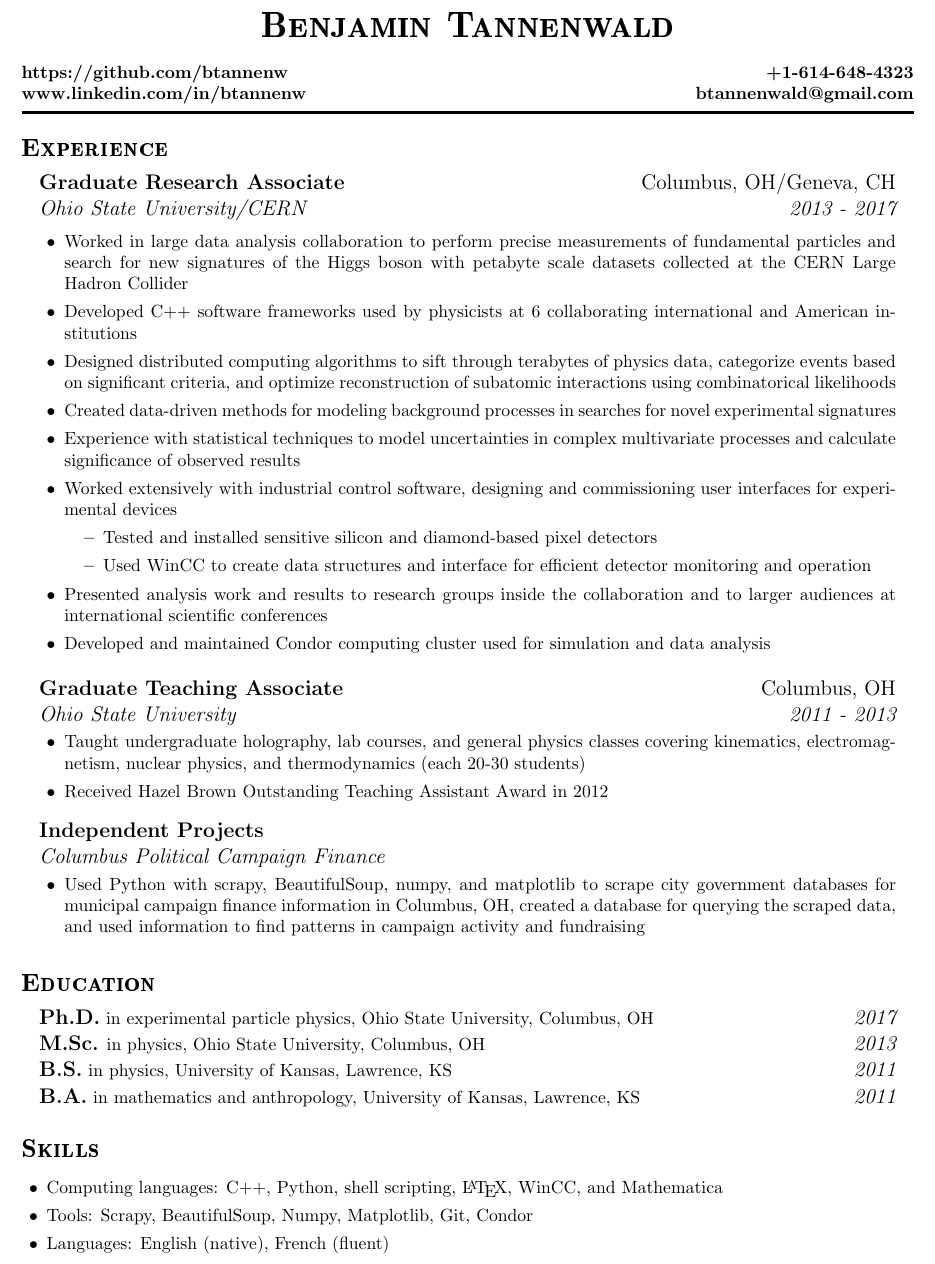
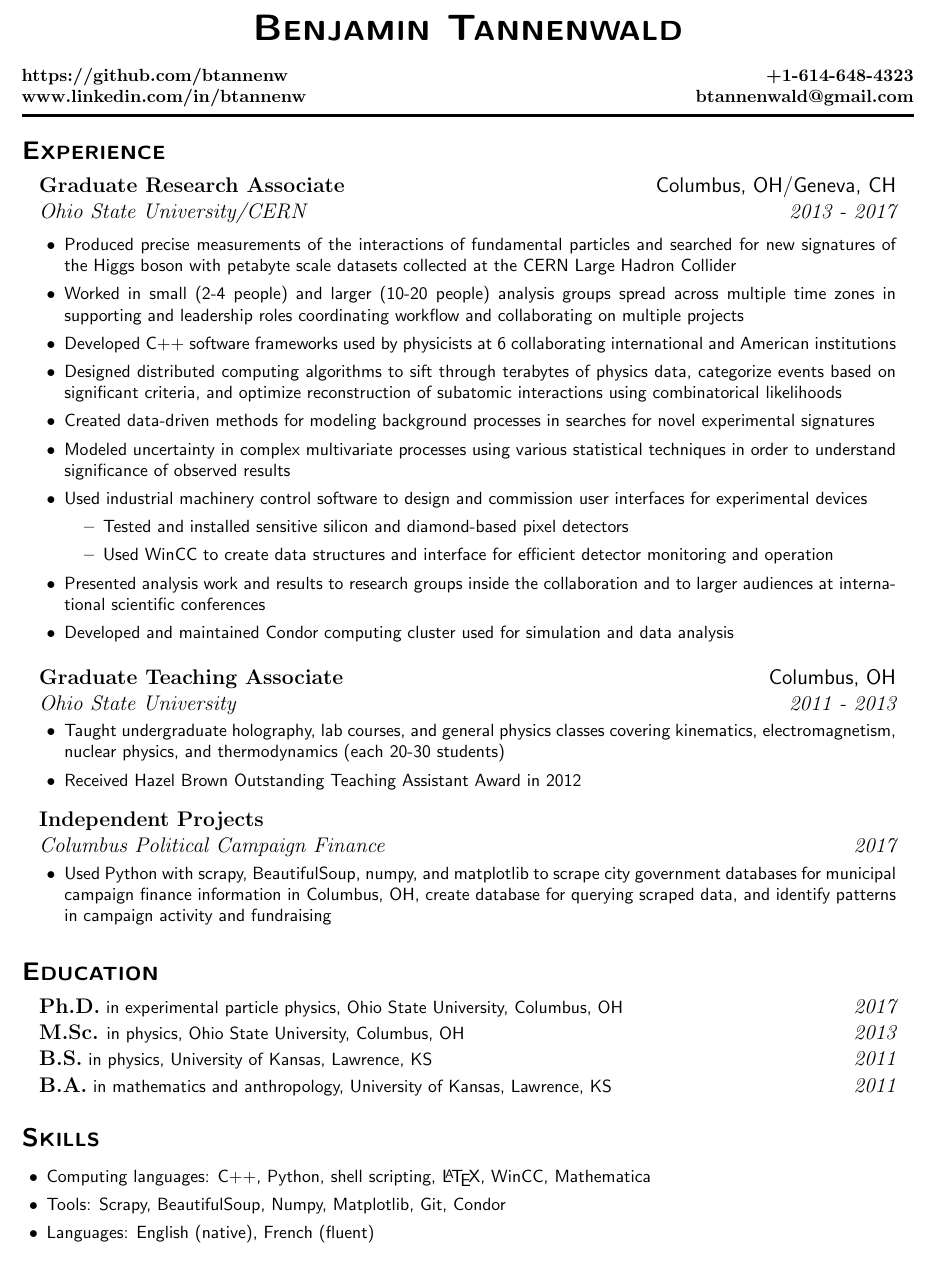
Before and after one commit to btannenw/CV-resume, a LaTeX CV (resume/resume_BenjaminTannenwald.tex): part of the page, cut so that both start at the same text. Compiled offline with pdfLaTeX.

Commit message:
added more under GRA, also applied Mauntell comments: changed font, added date

```diff
--- a/resume/resume_BenjaminTannenwald.tex
+++ b/resume/resume_BenjaminTannenwald.tex
@@ -1,14 +1,10 @@
 \documentclass[line]{letter}
-%\documentclass[margin,line]{letter}
-%\oddsidemargin -.2in
-%\evensidemargin -.7in
-%\textwidth=6.5in
-%\addtolength{\textheight}{.6in}
 
 \usepackage{bold-extra}
 \usepackage{enumitem}
 \usepackage{scrextend}
-\usepackage[textwidth=7in,textheight=9.75in]{geometry}
+\usepackage[notmath]{sansmathfonts}
+\usepackage[textwidth=7in,textheight=9.6in]{geometry}
 
 \newenvironment{list1}{
   \begin{list}{\ding{113}}{%
@@ -22,13 +18,10 @@
       \setlength{\parsep}{0in} \setlength{\parskip}{0in}
       \setlength{\topsep}{0in} \setlength{\partopsep}{0in}
       \setlength{\leftmargin}{0.2in}}}{\end{list}}
-
-
-
+%
 \pagenumbering{gobble}
 \begin{document}
-
-%{\bf \large btannenwald@gmail.com \hspace{20mm}\Large Benjamin Tannenwald \hfill 614-648-4323\vspace*{.05in}}
+\sffamily
 { \begin{center}\huge \textsc{\textbf{Benjamin Tannenwald}} \end{center}}%\vspace*{.02in}}
 {\bf \normalsize https://github.com/btannenw \hfill +1-614-648-4323\\}
 {\bf \normalsize www.linkedin.com/in/btannenw \hfill btannenwald@gmail.com\vspace*{-.15in}}
@@ -47,17 +40,19 @@
 {\large \it Ohio State University/CERN \hfill  2013 - 2017} \\
 \vspace{-6mm}
 \begin{itemize}[leftmargin=5mm]
-\item Worked in large data analysis collaboration to perform precise measurements of fundamental particles and search for new signatures of the Higgs boson with petabyte scale datasets collected at the CERN Large Hadron Collider
+\item Produced precise measurements of the interactions of fundamental particles and searched for new signatures of the Higgs boson with petabyte scale datasets collected at the CERN Large Hadron Collider
+\item Worked in small (2-4 people) and larger (10-20 people) analysis groups spread across multiple time zones in supporting and leadership roles coordinating workflow and collaborating on multiple projects
+
 \item Developed C++ software frameworks used by physicists at 6 collaborating international and American institutions
 \item Designed distributed computing algorithms to sift through terabytes of physics data, categorize events based on significant criteria, and optimize reconstruction of subatomic interactions using combinatorical likelihoods
 \item Created data-driven methods for modeling background processes in searches for novel experimental signatures
-\item Experience with statistical techniques to model uncertainties in complex multivariate processes and calculate significance of observed results
-\item Worked extensively with industrial control software, designing and commissioning user interfaces for experimental devices
+\item Modeled uncertainty in complex multivariate processes using various statistical techniques in order to understand significance of observed results
+\item Used industrial machinery control software to design and commission user interfaces for experimental devices
 \begin{itemize}
 \item Tested and installed sensitive silicon and diamond-based pixel detectors
 \item Used WinCC to create data structures and interface for efficient detector monitoring and operation
-\end{itemize}%\vspace{1mm}
-\item Presented analysis work and results to research groups inside the collaboration and to larger audiences at international scientific conferences%\vspace{2mm}
+\end{itemize}
+\item Presented analysis work and results to research groups inside the collaboration and to larger audiences at international scientific conferences
 \item Developed and maintained Condor computing cluster used for simulation and data analysis
 \end{itemize}
 \vspace{1mm}
@@ -72,10 +67,10 @@
 
 {\large {\bf Independent Projects}\vspace{1mm}}\\
 %\vspace{-5mm}
-{\large \it Columbus Political Campaign Finance} \\
+{\large \it Columbus Political Campaign Finance \hfill 2017} \\
 \vspace{-7mm}
 \begin{itemize}[leftmargin=5mm]
-\item Used Python with scrapy, BeautifulSoup, numpy, and matplotlib to scrape city government databases for municipal campaign finance information in Columbus, OH, created a database for querying the scraped data, and used information to find patterns in campaign activity and fundraising
+\item Used Python with scrapy, BeautifulSoup, numpy, and matplotlib to scrape city government databases for municipal campaign finance information in Columbus, OH, create database for querying scraped data, and identify patterns in campaign activity and fundraising
 \end{itemize}
 \end{addmargin}
 
@@ -98,7 +93,7 @@
 %\item Extensive experience with data analysis in C++ involving large volume data sets on distributed computing systems with Condor and distributed computing%\vspace{-2mm}
 %\item Accustomed to collaborating with both large and small groups across time zones and continents%\vspace{-2mm}
 
-\item Computing languages: C++, Python, shell scripting, \LaTeX, WinCC, and Mathematica
+\item Computing languages: C++, Python, shell scripting, \LaTeX, WinCC, Mathematica
 \item Tools: Scrapy, BeautifulSoup, Numpy, Matplotlib, Git, Condor
 \item Languages: English (native), French (fluent)
 \end{itemize}
```
Also changed, not shown: resume/resume_BenjaminTannenwald.pdf.
